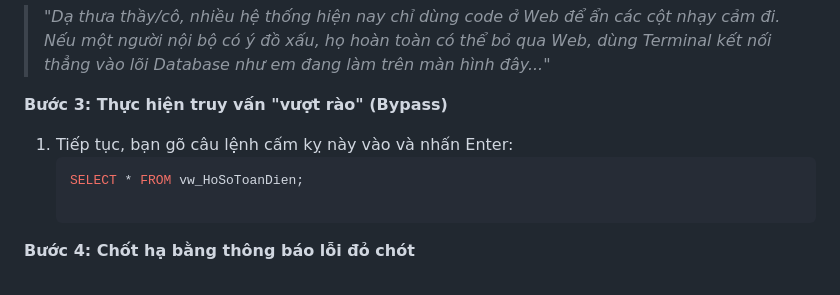
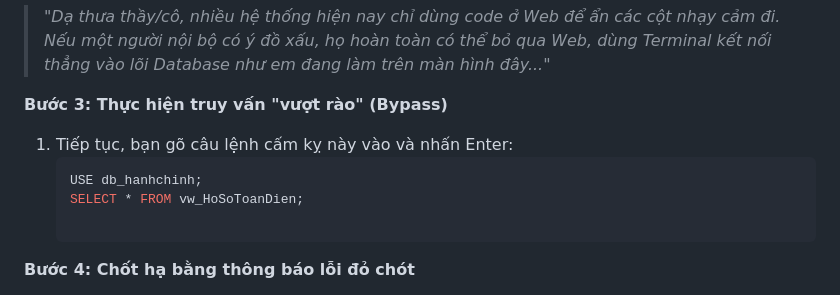
Before and after one commit to taiz-05/Do_an_CSDL_PhanTan_SGU, a Markdown page: md/Demo.md, the part around one of its changes. Rendered like a GitHub page.

````diff
--- a/md/Demo.md
+++ b/md/Demo.md
@@ -134,6 +134,7 @@ USE db_hanhchinh;
 **Bước 3: Thực hiện truy vấn "vượt rào" (Bypass)**
 1. Tiếp tục, bạn gõ câu lệnh cấm kỵ này vào và nhấn Enter:
    ```sql
+   USE db_hanhchinh;
    SELECT * FROM vw_HoSoToanDien;
 
 **Bước 4: Chốt hạ bằng thông báo lỗi đỏ chót**
````
Also changed, not shown: other parts of md/Demo.md (+1 -1 lines), README.md (+51 -40 lines).
